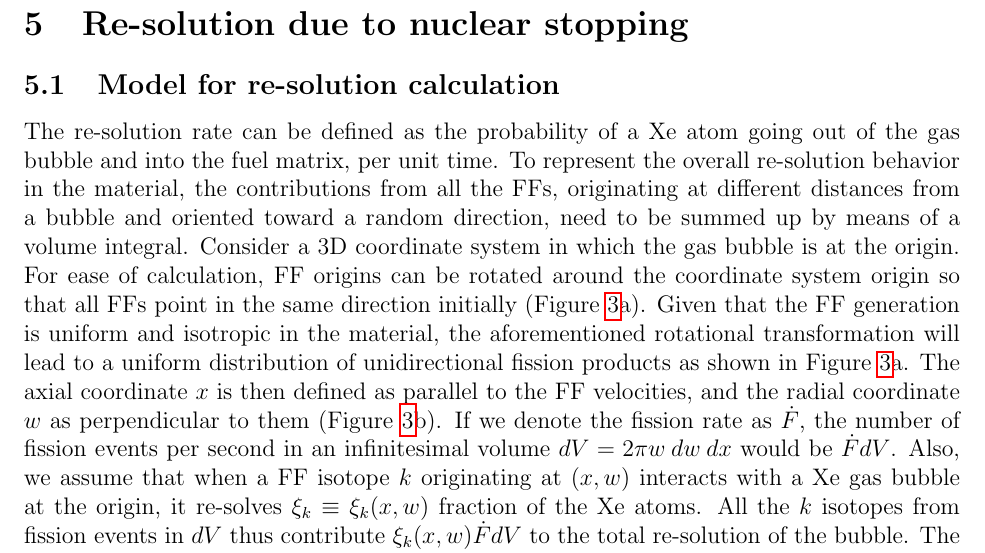
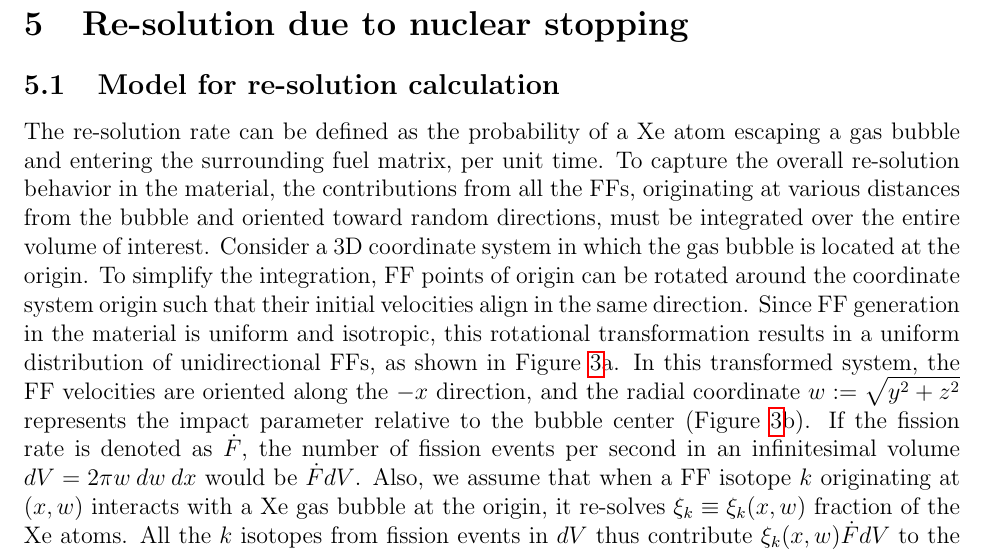
Before and after one commit to ahasan3-ncsu/resol_article, a LaTeX paper (main.tex): part of page 8 of 28, cut so that both start at the same text. Compiled offline with pdfLaTeX.

Commit message:
Review the b model

```diff
--- a/main.tex
+++ b/main.tex
@@ -515,28 +515,29 @@ this behavior is expected.
 
 \subsection{Model for re-solution calculation}
 
-% NOTE: i'm here
-
 The re-solution rate can be defined as the probability
-of a Xe atom going out of the gas bubble and into the fuel matrix,
+of a Xe atom escaping a gas bubble and entering the surrounding fuel matrix,
 per unit time.
-To represent the overall re-solution behavior in the material,
+To capture the overall re-solution behavior in the material,
 the contributions from all the FFs,
-originating at different distances from a bubble
-and oriented toward a random direction,
-need to be summed up by means of a volume integral.
-Consider a 3D coordinate system in which the gas bubble is at the origin.
-For ease of calculation,
-FF origins can be rotated around the coordinate system origin
-so that all FFs point in the same direction initially (Figure \ref{fig:coord}a).
-Given that the FF generation is uniform and isotropic in the material,
-the aforementioned rotational transformation will lead to
-a uniform distribution of unidirectional fission products
+originating at various distances from the bubble
+and oriented toward random directions,
+must be integrated over the entire volume of interest.
+Consider a 3D coordinate system
+in which the gas bubble is located at the origin.
+To simplify the integration,
+FF points of origin can be rotated around the coordinate system origin
+such that their initial velocities align in the same direction.
+Since FF generation in the material is uniform and isotropic,
+this rotational transformation results in
+a uniform distribution of unidirectional FFs,
 as shown in Figure \ref{fig:coord}a.
-The axial coordinate $x$ is then defined as parallel to the FF velocities,
-and the radial coordinate $w$ as perpendicular to them
+In this transformed system,
+the FF velocities are oriented along the $-x$ direction,
+and the radial coordinate $w := \sqrt{y^2+z^2}$
+represents the impact parameter relative to the bubble center
 (Figure \ref{fig:coord}b).
-If we denote the fission rate as $\dot{F}$,
+If the fission rate is denoted as $\dot{F}$,
 the number of fission events per second
 in an infinitesimal volume $dV = 2 \pi w \: dw  \: dx$ would be $\dot{F} dV$.
 Also, we assume that when a FF isotope $k$ originating at $(x, w)$
```
Also changed, not shown: main.tex (6 more changed lines).
